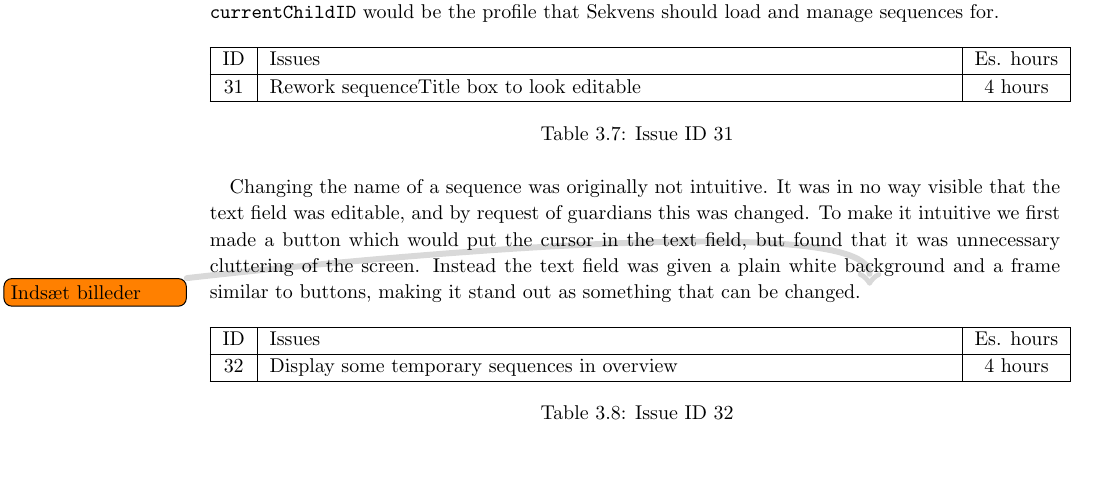
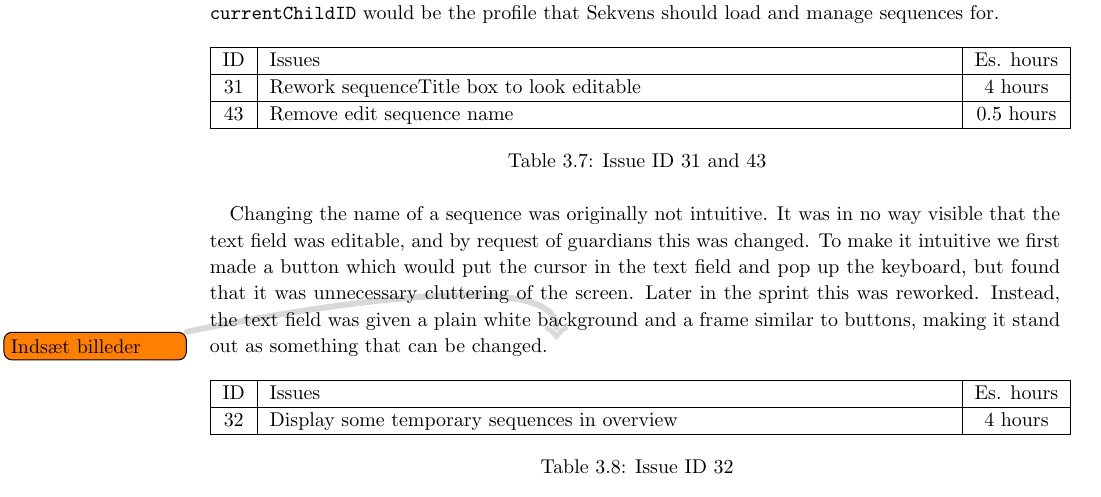
Before and after one commit to commentatorboy/sw607f14, a LaTeX thesis (Report/Report.tex, which reads Report/Sprints/Sprint2/SprintOverview/ResolvedIssuesFolder/reworktitlebox.tex, Report/Sprints/Sprint2/SprintOverview/SprintBacklog.tex): part of page 19 of 67, cut so that both start at the same text, the shorter picture padded with empty space. Compiled offline with pdfLaTeX.

Commit message:
Issue 43 done

```diff
--- a/Report/Sprints/Sprint2/SprintOverview/ResolvedIssuesFolder/reworktitlebox.tex
+++ b/Report/Sprints/Sprint2/SprintOverview/ResolvedIssuesFolder/reworktitlebox.tex
@@ -2,8 +2,9 @@
 \hline
 	ID 	&	Issues	&		 Es. hours \\\hline
 	31 	&	Rework sequenceTitle box to look editable	&	4 hours \\\hline
-\caption{Issue ID 31}
+	43	&	Remove edit sequence name 					&	0.5 hours \\\hline
+\caption{Issue ID 31 and 43}
 \label{tab:spr2_reworktitlebox}
 \end{longtable}
 
-Changing the name of a sequence was originally not intuitive. It was in no way visible that the text field was editable, and by request of guardians this was changed. To make it intuitive we first made a button which would put the cursor in the text field, but found that it was unnecessary cluttering of the screen. Instead the text field was given a plain white background and a frame similar to buttons, making it stand out as something that can be changed. \note{Indsæt billeder}
+Changing the name of a sequence was originally not intuitive. It was in no way visible that the text field was editable, and by request of guardians this was changed. To make it intuitive we first made a button which would put the cursor in the text field and pop up the keyboard, but found that it was unnecessary cluttering of the screen. Later in the sprint this was reworked. Instead, the text field was given a plain white background and a frame similar to buttons, making it stand out as something that can be changed. \note{Indsæt billeder}
--- a/Report/Sprints/Sprint2/SprintOverview/SprintBacklog.tex
+++ b/Report/Sprints/Sprint2/SprintOverview/SprintBacklog.tex
@@ -17,6 +17,7 @@ The following list is a list of the issues we have chosen work with during the s
 	33 	&	Being able to make Nested Sequences	&	64 hours \\\hline
 	34 	&	Being able to create Choices	&	16 hours \\\hline
 	35  &   After adding pictograms to a sequence it should not go to the "sequenceActivity", it should go to "MainActivity" & 8 hours \\\hline
+	43  &   Remove edit sequence name & 0.5 hours \\\hline
 \caption{This is a list of the issues we included in our sprint backlog during sprint 2}
 \label{tab:spr2_sprintblog}
 \end{longtable}
```
